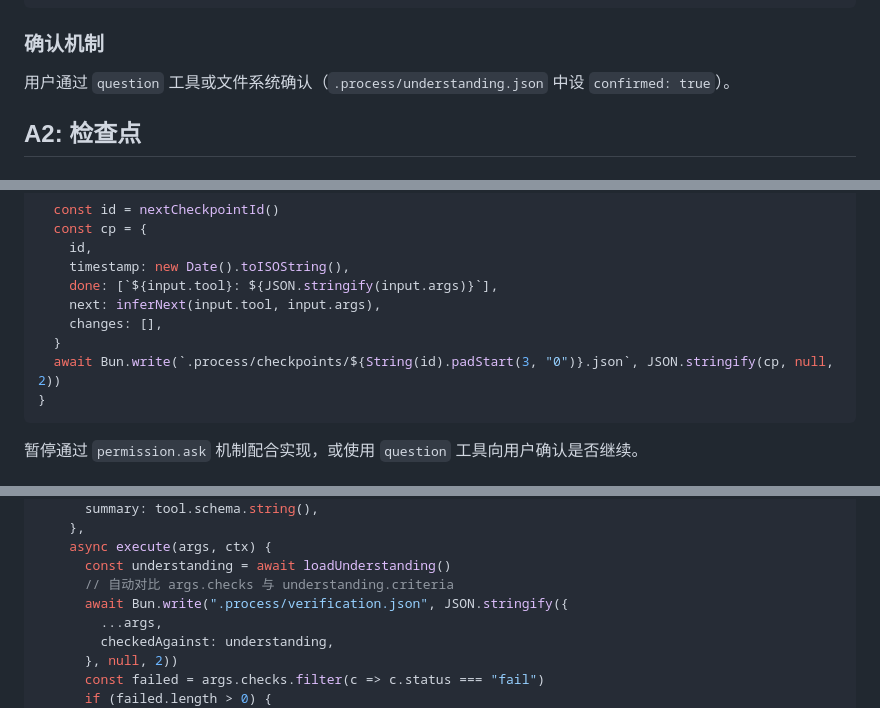
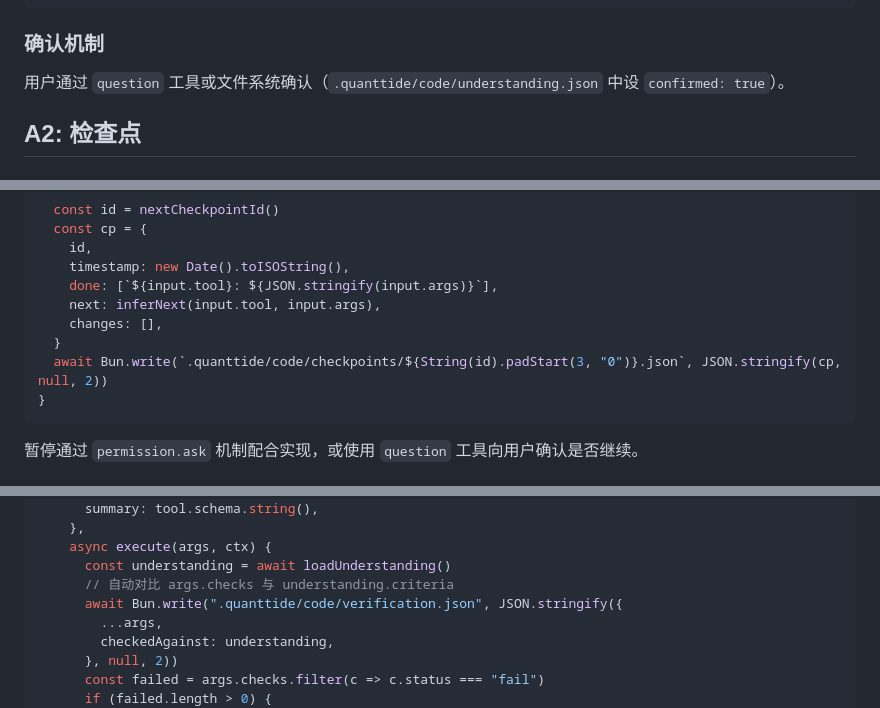
Before and after one commit to quanttide/quanttide-example-of-platform, a Markdown page: examples/code-agent/dev.md, 3 parts joined by grey strips. Drawn GitHub-style.

````diff
--- a/examples/code-agent/dev.md
+++ b/examples/code-agent/dev.md
@@ -149,7 +149,7 @@ tool: {
 
 ### 确认机制
 
-用户通过 `question` 工具或文件系统确认（`.process/understanding.json` 中设 `confirmed: true`）。
+用户通过 `question` 工具或文件系统确认（`.quanttide/code/understanding.json` 中设 `confirmed: true`）。
 
 ## A2: 检查点
 
@@ -171,7 +171,7 @@ tool: {
     next: inferNext(input.tool, input.args),
     changes: [],
   }
-  await Bun.write(`.process/checkpoints/${String(id).padStart(3, "0")}.json`, JSON.stringify(cp, null, 2))
+  await Bun.write(`.quanttide/code/checkpoints/${String(id).padStart(3, "0")}.json`, JSON.stringify(cp, null, 2))
 }
 ```
 
@@ -201,7 +201,7 @@ tool: {
     async execute(args, ctx) {
       const understanding = await loadUnderstanding()
       // 自动对比 args.checks 与 understanding.criteria
-      await Bun.write(".process/verification.json", JSON.stringify({
+      await Bun.write(".quanttide/code/verification.json", JSON.stringify({
         ...args,
         checkedAgainst: understanding,
       }, null, 2))
````
Also changed, not shown: other parts of examples/code-agent/dev.md (+5 -5 lines), examples/code-agent/AGENTS.md (added, +33 -0 lines), examples/code-agent/add.md (+3 -3 lines).
